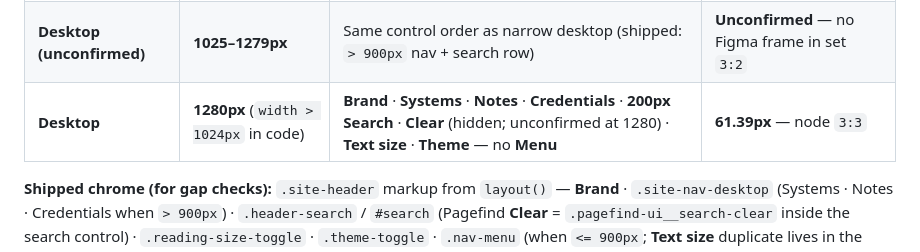
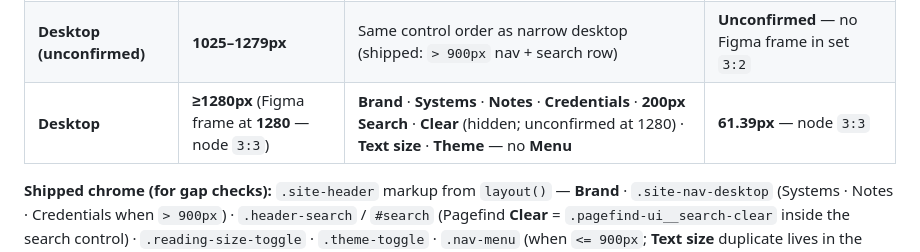
Before and after one commit to KunojiLym/yzouyang-site, a Markdown page: docs/design-system.md, the part around the change. Drawn GitHub-style.

Commit message:
docs: align Desktop header row with 1280 Figma frame

```diff
--- a/docs/design-system.md
+++ b/docs/design-system.md
@@ -369,7 +369,7 @@ Shared focus rule: `:focus-visible` draws a 2px `--focus-ring` with a 2px offset
 | **Mid** | **769–900px** (`48rem < width <= 900px`) | **Brand** · **200px Search** · **Clear** · **Text size** · **Theme** · **Menu** | **59.19px** — node `21:16` |
 | **Narrow desktop** | **901–1024px** | **Brand** · **Systems** · **Notes** · **Credentials** · **200px Search** · **Clear** (shown) · **Text size** · **Theme** | **59.19px** — node `32:292` |
 | **Desktop (unconfirmed)** | **1025–1279px** | Same control order as narrow desktop (shipped: `> 900px` nav + search row) | **Unconfirmed** — no Figma frame in set `3:2` |
-| **Desktop** | **1280px** (`width > 1024px` in code) | **Brand** · **Systems** · **Notes** · **Credentials** · **200px Search** · **Clear** (hidden; unconfirmed at 1280) · **Text size** · **Theme** — no **Menu** | **61.39px** — node `3:3` |
+| **Desktop** | **≥1280px** (Figma frame at **1280** — node `3:3`) | **Brand** · **Systems** · **Notes** · **Credentials** · **200px Search** · **Clear** (hidden; unconfirmed at 1280) · **Text size** · **Theme** — no **Menu** | **61.39px** — node `3:3` |
 
 **Shipped chrome (for gap checks):** `.site-header` markup from `layout()` — **Brand** · `.site-nav-desktop` (Systems · Notes · Credentials when `> 900px`) · `.header-search` / `#search` (Pagefind **Clear** = `.pagefind-ui__search-clear` inside the search control) · `.reading-size-toggle` · `.theme-toggle` · `.nav-menu` (when `<= 900px`; **Text size** duplicate lives in the Menu panel at `<= 48rem` only).
 
```
